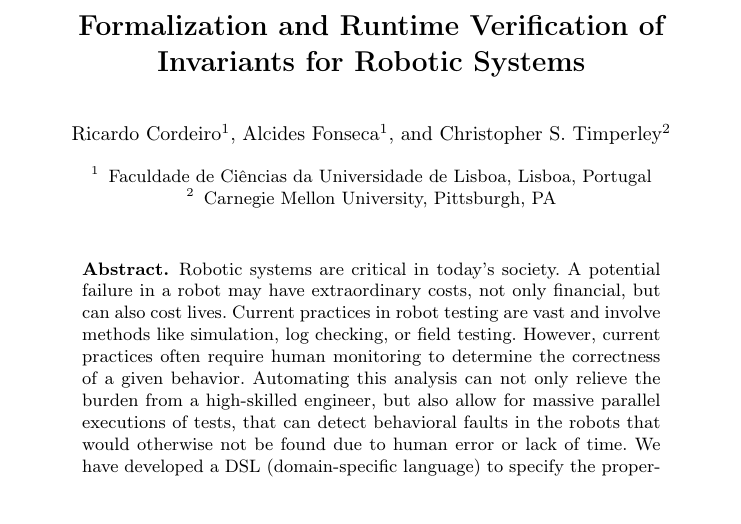
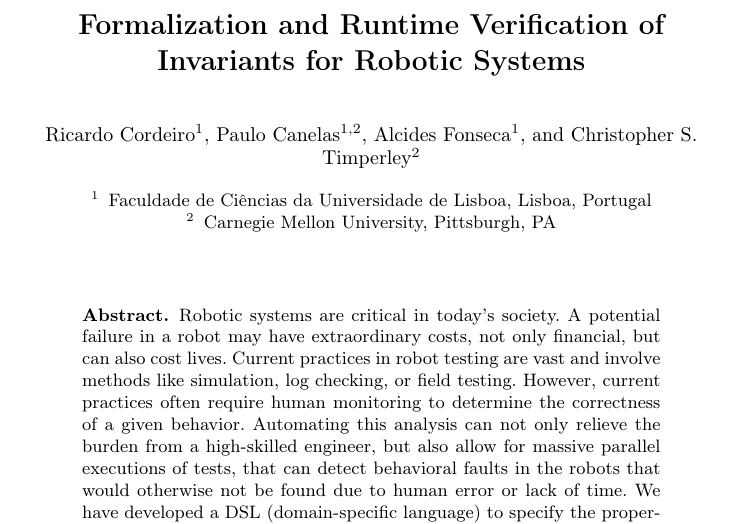
Before and after one commit to ricardocajo/paper-INForum, a LaTeX paper (samplepaper.tex): part of page 1 of 5, cut so that both start at the same text. Compiled offline with pdfLaTeX.

Commit message:
paulo added
paulo added

```diff
--- a/samplepaper.tex
+++ b/samplepaper.tex
@@ -24,6 +24,7 @@ Robotic Systems}
 % an abbreviated paper title here
 %
 \author{Ricardo Cordeiro\inst{1} \and
+Paulo Canelas\inst{1,2} \and
 Alcides Fonseca\inst{1} \and
 Christopher S. Timperley\inst{2}}
 %\orcidID{0000-0002-8959-1702}
```
Also changed, not shown: samplepaper.pdf.
